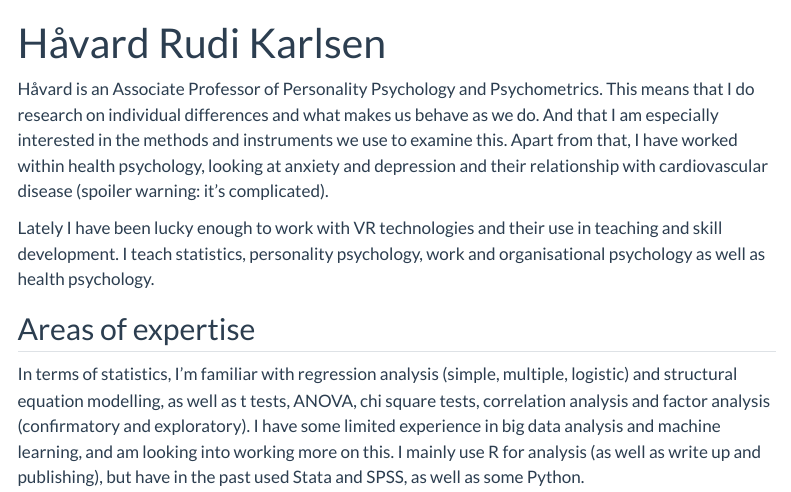
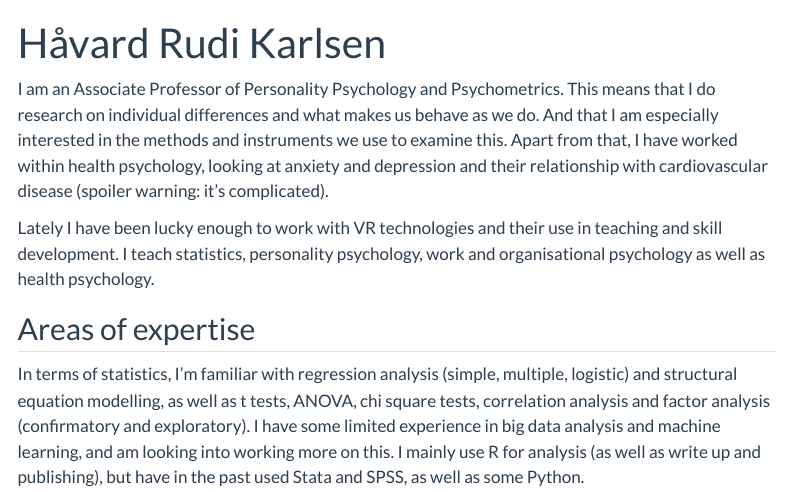
Before and after one commit to QMRG-NTNU/qmrg, a Quarto document (people/hrudi/havard.qmd): the page in a window 1100 px wide, from its top. Rendered offline with R 4.5, knitr and Pandoc in place of Quarto, with nearby package versions; menus at the side of the page are left out.

Commit message:
Updated gitignore and Havard's profile
Added .DS_Store to gitignore and updated tags for Havard.

```diff
--- a/people/hrudi/havard.qmd
+++ b/people/hrudi/havard.qmd
@@ -1,9 +1,9 @@
 ---
 title: 'Håvard Rudi Karlsen'
 image: "hrk.png"
-categories: [Statistics, Psychometrics]
+categories: [Statistics, Psychometrics, RStudio, SEM]
 ---
-Håvard is an Associate Professor of Personality Psychology and Psychometrics. This means that I do research on individual differences and what makes us behave as we do. And that I am especially interested in the methods and instruments we use to examine this. Apart from that, I have worked within health psychology, looking at anxiety and depression and their relationship with cardiovascular disease (spoiler warning: it's complicated).
+I am an Associate Professor of Personality Psychology and Psychometrics. This means that I do research on individual differences and what makes us behave as we do. And that I am especially interested in the methods and instruments we use to examine this. Apart from that, I have worked within health psychology, looking at anxiety and depression and their relationship with cardiovascular disease (spoiler warning: it's complicated).
 
 Lately I have been lucky enough to work with VR technologies and their use in teaching and skill development. I teach statistics, personality psychology, work and organisational psychology as well as health psychology.
 
```
Also changed, not shown: 2 other files.
